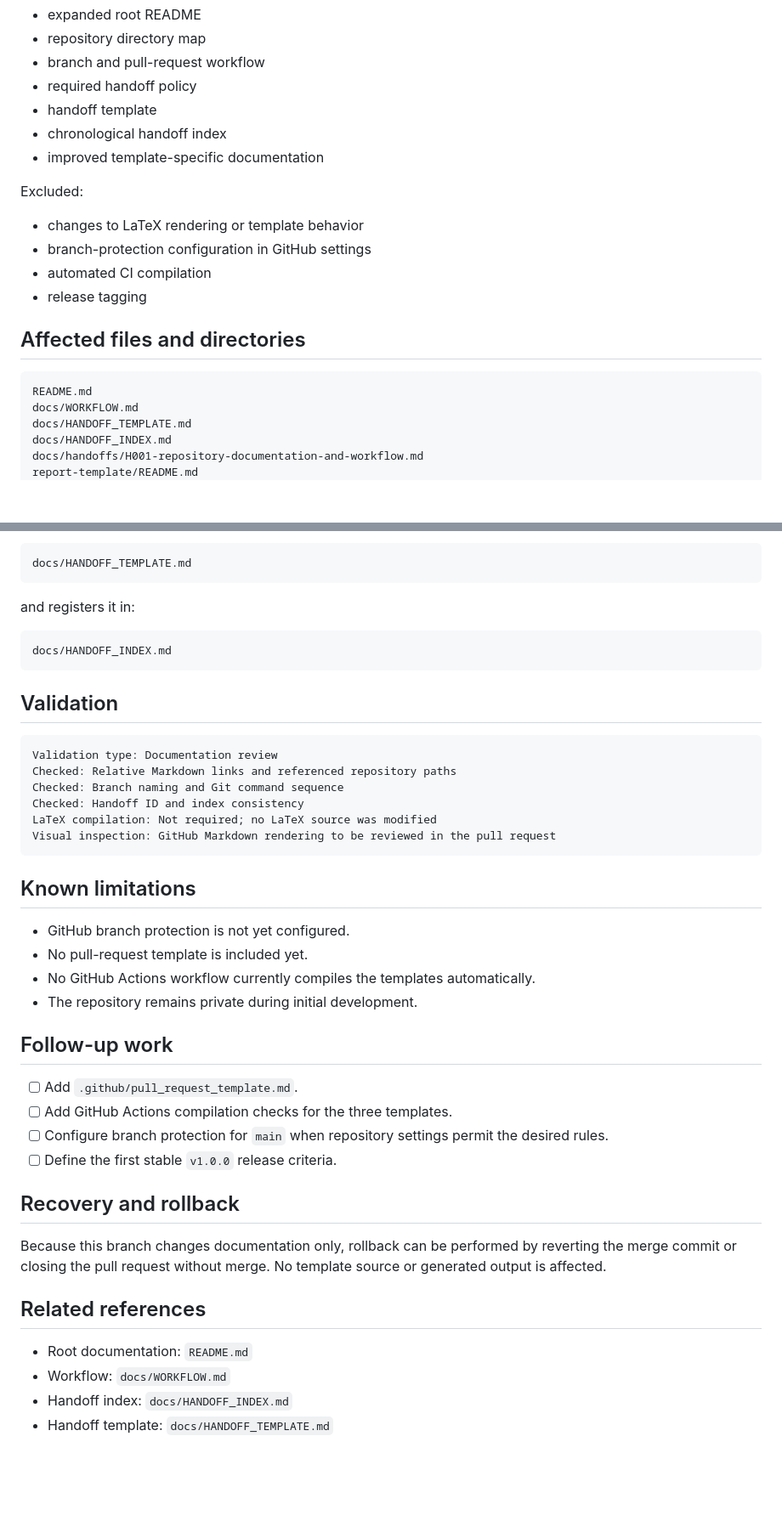
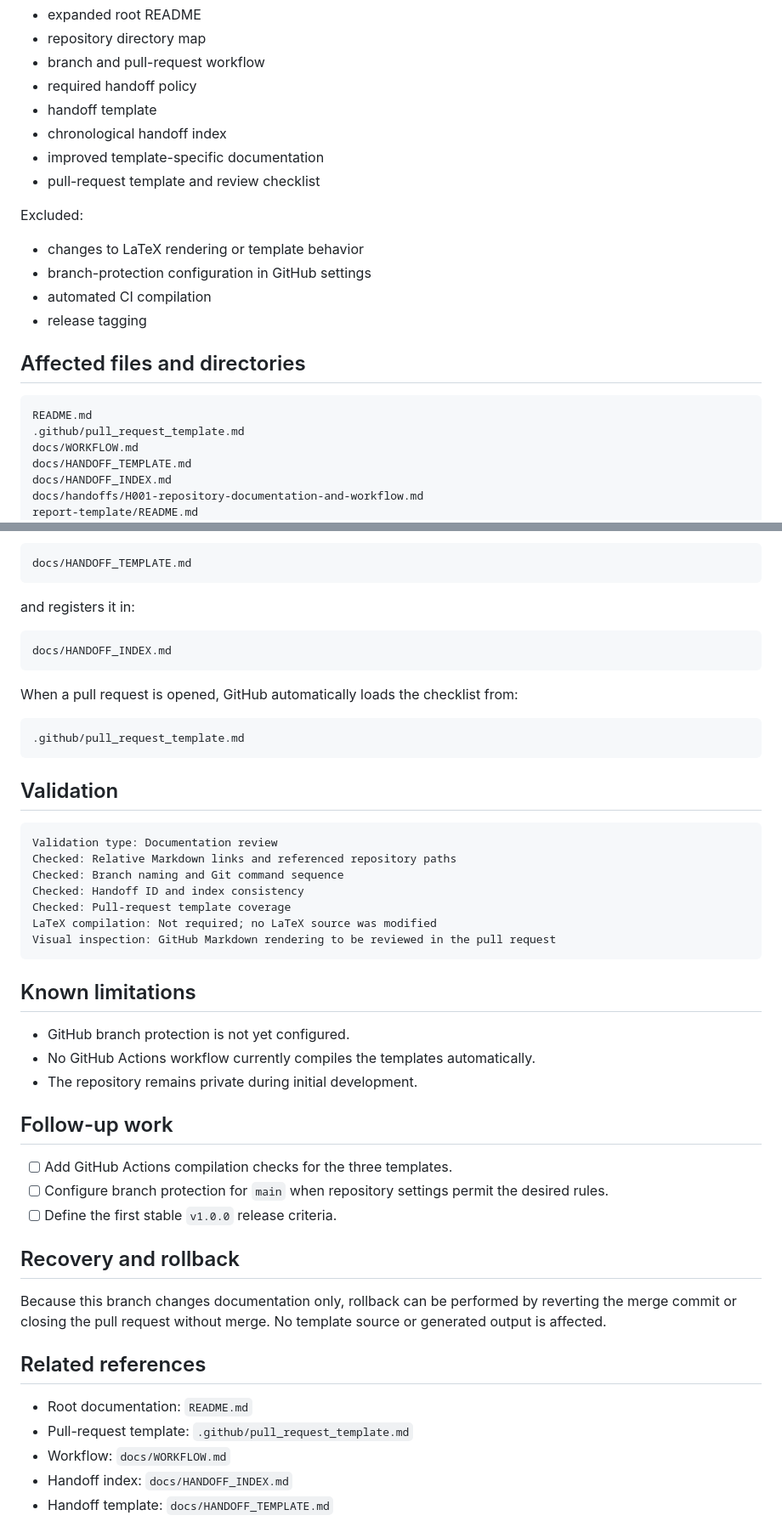
Before and after one commit to hmolhem/engineering-latex-templates, a Markdown page: docs/handoffs/H001-repository-documentation-and-workflow.md, 2 parts joined by grey strips. Shown at 85% size. Drawn GitHub-style; blank space fills up the shorter version.

Commit message:
Finalize handoff scope and follow-up items

````diff
--- a/docs/handoffs/H001-repository-documentation-and-workflow.md
+++ b/docs/handoffs/H001-repository-documentation-and-workflow.md
@@ -27,6 +27,7 @@ Included:
 - handoff template
 - chronological handoff index
 - improved template-specific documentation
+- pull-request template and review checklist
 
 Excluded:
 
@@ -39,6 +40,7 @@ Excluded:
 
 ```text
 README.md
+.github/pull_request_template.md
 docs/WORKFLOW.md
 docs/HANDOFF_TEMPLATE.md
 docs/HANDOFF_INDEX.md
@@ -97,6 +101,12 @@ and registers it in:
 docs/HANDOFF_INDEX.md
 ```
 
+When a pull request is opened, GitHub automatically loads the checklist from:
+
+```text
+.github/pull_request_template.md
+```
+
 ## Validation
 
 ```text
@@ -104,6 +114,7 @@ Validation type: Documentation review
 Checked: Relative Markdown links and referenced repository paths
 Checked: Branch naming and Git command sequence
 Checked: Handoff ID and index consistency
+Checked: Pull-request template coverage
 LaTeX compilation: Not required; no LaTeX source was modified
 Visual inspection: GitHub Markdown rendering to be reviewed in the pull request
 ```
@@ -111,13 +122,11 @@ Visual inspection: GitHub Markdown rendering to be reviewed in the pull request
 ## Known limitations
 
 - GitHub branch protection is not yet configured.
-- No pull-request template is included yet.
 - No GitHub Actions workflow currently compiles the templates automatically.
 - The repository remains private during initial development.
 
 ## Follow-up work
 
-- [ ] Add `.github/pull_request_template.md`.
 - [ ] Add GitHub Actions compilation checks for the three templates.
 - [ ] Configure branch protection for `main` when repository settings permit the desired rules.
 - [ ] Define the first stable `v1.0.0` release criteria.
@@ -129,6 +138,7 @@ Because this branch changes documentation only, rollback can be performed by rev
 ## Related references
 
 - Root documentation: `README.md`
+- Pull-request template: `.github/pull_request_template.md`
 - Workflow: `docs/WORKFLOW.md`
 - Handoff index: `docs/HANDOFF_INDEX.md`
 - Handoff template: `docs/HANDOFF_TEMPLATE.md`
````
Also changed, not shown: other parts of docs/handoffs/H001-repository-documentation-and-workflow.md (+2 -0 lines).
